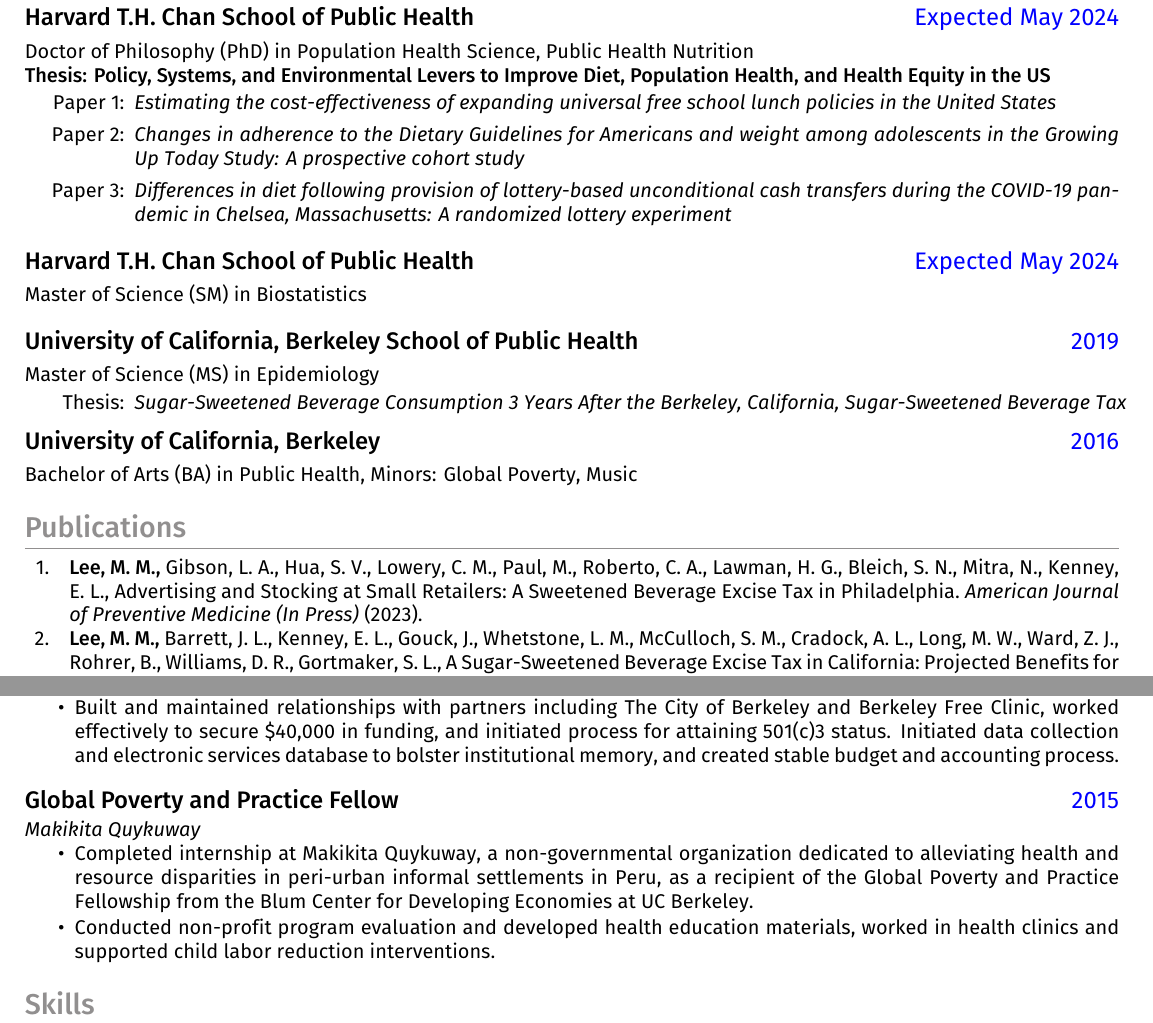
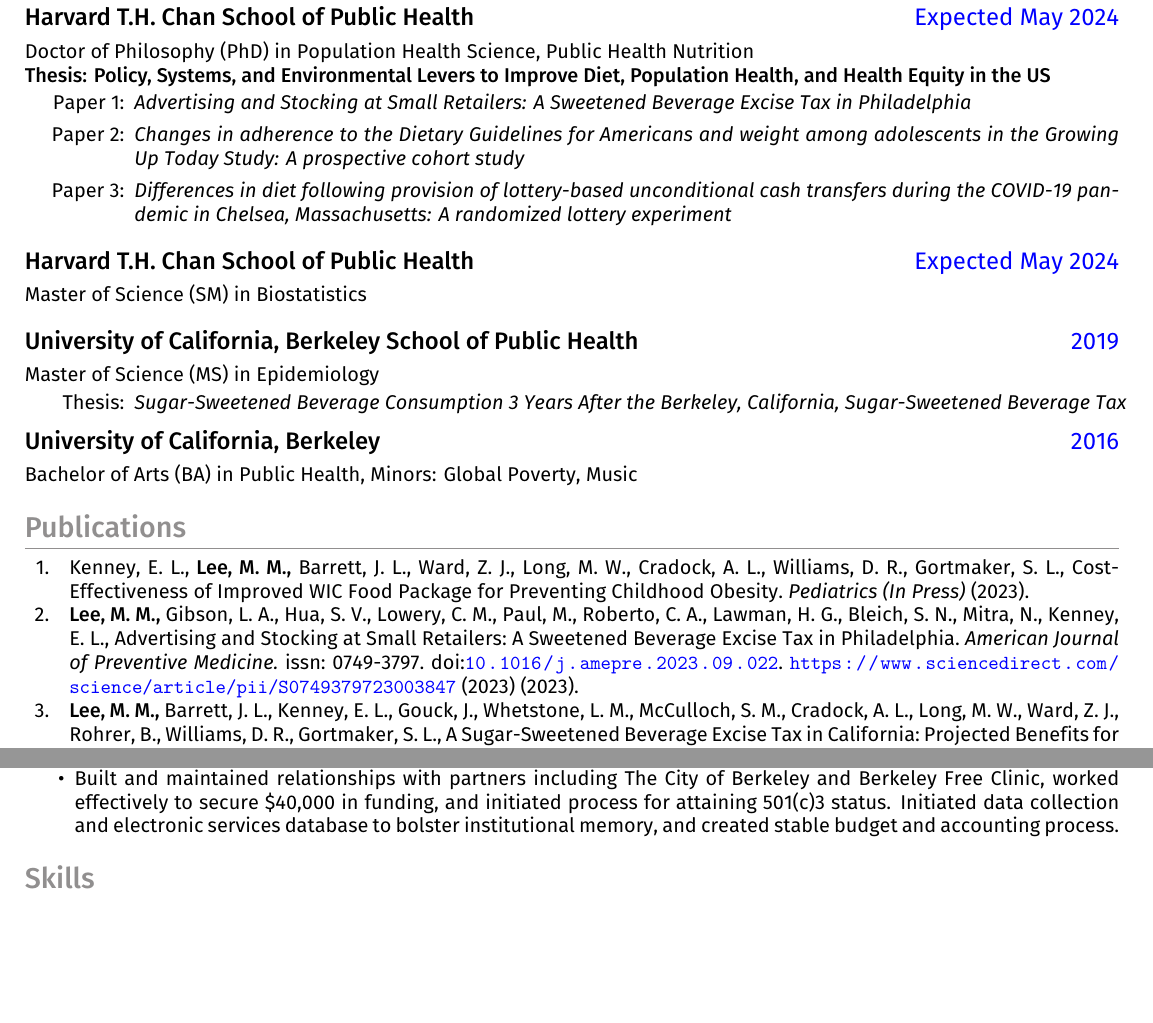
Before and after one commit to leem26/CV, a LaTeX CV (main.tex, which reads pubs.bib): two parts of pages 1 and 4 of 5 before the commit and two parts of pages 1 and 4 of 4 after it, joined at a grey line, cut so that both start at the same text, the shorter picture padded with empty space. The pictures show the PDF file Resume.pdf that the author committed with the source.

Commit message:
update wic paper

```diff
--- a/main.tex
+++ b/main.tex
@@ -37,7 +37,7 @@
 \vspace{-1em}
     \begingroup
     \addtolength{\leftmargini}{3em} \begin{itemize}
-        \item[\hspace{1em}Paper 1:] \textit{Estimating the cost-effectiveness of expanding universal free school lunch policies in the United States} \vspace{0.8em}
+        \item[\hspace{1em}Paper 1:] \textit{Advertising and Stocking at Small Retailers: {{A}} Sweetened Beverage Excise Tax in {{Philadelphia}}} \vspace{0.8em}
         \item [\hspace{1em}Paper 2:] \textit{Changes in adherence to the Dietary Guidelines for Americans and weight among adolescents in the Growing Up Today Study: A prospective cohort study} \vspace{0.8em}
         \item [\hspace{1em}Paper 3:] \textit{Differences in diet following provision of lottery-based unconditional cash transfers during the COVID-19 pandemic in Chelsea, Massachusetts: A randomized lottery experiment}
     \end{itemize}
@@ -220,14 +211,6 @@
     \item \parskip 1pt Built and maintained relationships with partners including The City of Berkeley and Berkeley Free Clinic, worked effectively to secure \$40,000 in funding, and initiated process for attaining 501(c)3 status. Initiated data collection and electronic services database to bolster institutional memory, and created stable budget and accounting process.
 \end{itemize}
 
-% GPP Fellow
-\datedsubsection{\textbf{Global Poverty and Practice Fellow}}{2015}
-\textit{Makikita Quykuway}
-\begin{itemize}
-    \item Completed internship at Makikita Quykuway, a non-governmental organization dedicated to alleviating health and resource disparities in peri-urban informal settlements in Peru, as a recipient of the Global Poverty and Practice Fellowship from the Blum Center for Developing Economies at UC Berkeley.
-    \item \parskip 1pt Conducted non-profit program evaluation and developed health education materials, worked in health clinics and supported child labor reduction interventions.
-\end{itemize}
-
 %%%%%%%%%%%%%%%%%%%%%%%%%%%%%%%%%%%%%%%%%%
 %% SKILLS
 %%%%%%%%%%%%%%%%%%%%%%%%%%%%%%%%%%%%%%%%%%
--- a/pubs.bib
+++ b/pubs.bib
@@ -1 +1,2 @@
-@article{leeAdvertisingStockingSmallInPress,
+@article{kenneyCosteffectivenessImprovedWIC2023,
+  title = {Cost-Effectiveness of Improved {{WIC}} Food Package for Preventing Childhood Obesity},
@@ -2,2 +9,4 @@
+@article{leeAdvertisingStockingSmall2023a,
   title = {Advertising and Stocking at Small Retailers: {{A}} Sweetened Beverage Excise Tax in {{Philadelphia}}},
+  shorttitle = {Advertising and Stocking at Small Retailers},
   author = {Lee, Matthew M. and Gibson, Laura A. and Hua, Sophia V. and Lowery, Caitlin M. and Paul, Maiki and Roberto, Christina A. and Lawman, Hannah G. and Bleich, Sara N. and Mitra, Nandita and Kenney, Erica L.},
@@ -6,0 +14,5 @@
+  journaltitle = {American Journal of Preventive Medicine},
+  shortjournal = {Am J Prev Med},
+  issn = {0749-3797},
+  doi = {10.1016/j.amepre.2023.09.022},
+  url = {https://www.sciencedirect.com/science/article/pii/S0749379723003847},
@@ -12,7 +29,7 @@
   author = {Lee, Matthew M. and Barrett, Jessica L. and Kenney, Erica L. and Gouck, Jessie and Whetstone, Lauren M. and McCulloch, Stephanie M. and Cradock, Angie L. and Long, Michael W. and Ward, Zachary J. and Rohrer, Benjamin and Williams, David R. and Gortmaker, Steven L.},
   date = {2023-08-06},
   journaltitle = {American Journal of Preventive Medicine},
-  shortjournal = {American Journal of Preventive Medicine},
+  shortjournal = {Am J Prev Med},
   volume = {0},
   number = {0},
   eprint = {37553037},
@@ -82,7 +99,7 @@
   author = {Lee, Matthew M. and Kinsey, Eliza W. and Kenney, Erica L.},
   date = {2022-04-07},
   journaltitle = {American Journal of Preventive Medicine},
-  shortjournal = {American Journal of Preventive Medicine},
+  shortjournal = {Am J Prev Med},
   issn = {0749-3797},
   doi = {10.1016/j.amepre.2022.02.016},
   url = {https://www.sciencedirect.com/science/article/pii/S0749379722001507},
```
Also changed, not shown: Resume.pdf, main.tex (9 more changed lines), pubs.bib (17 more changed lines).
